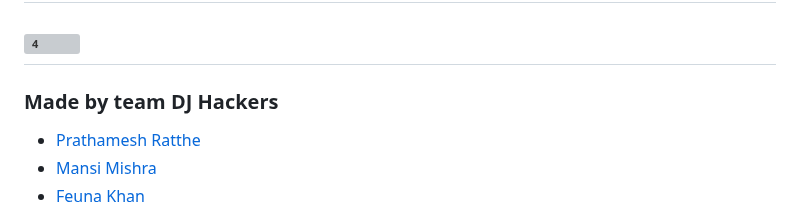
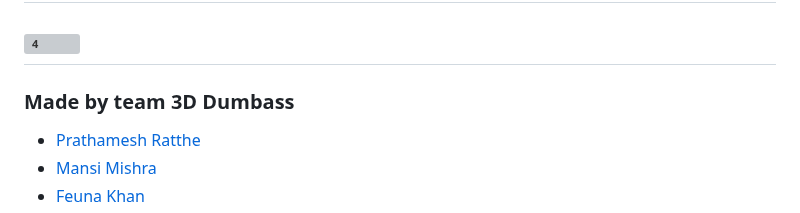
Before and after one commit to prathameshratthe/SecureMedicos, a Markdown page: README.md, the part around the change. Rendered like a GitHub page; grey boxes are pictures that could not be loaded.

```diff
--- a/README.md
+++ b/README.md
@@ -63,7 +63,7 @@ Here is the demo of our app in form of gifs.
 ![4](https://user-images.githubusercontent.com/32220881/84142713-e7ca2600-aa72-11ea-970e-1a2c23be6b79.gif)
 -------------
 
-### Made by team DJ Hackers
+### Made by team 3D Dumbass
 * [Prathamesh Ratthe](https://github.com/prathameshratthe)
 * [Mansi Mishra](https://github.com/mansi815)
 * [Feuna Khan](https://github.com/feuna27)
```
